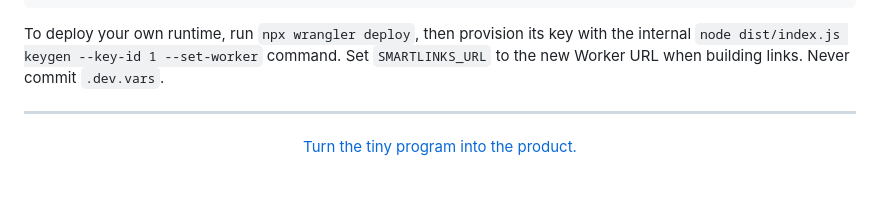
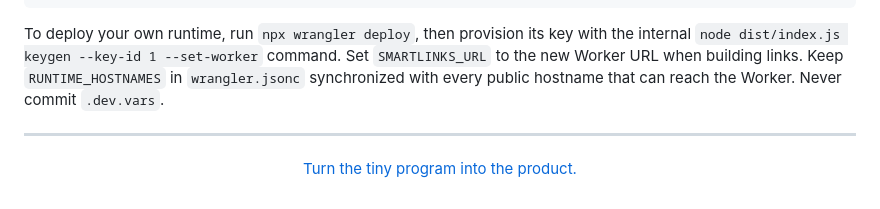
Before and after one commit to jonaslsaa/smartlinks, a Markdown page: README.md, the part around the change. Drawn GitHub-style.

Commit message:
Document runtime hostname configuration

```diff
--- a/README.md
+++ b/README.md
@@ -242,7 +242,8 @@ npm run dev
 
 To deploy your own runtime, run `npx wrangler deploy`, then provision its key with the internal
 `node dist/index.js keygen --key-id 1 --set-worker` command. Set `SMARTLINKS_URL` to the new
-Worker URL when building links. Never commit `.dev.vars`.
+Worker URL when building links. Keep `RUNTIME_HOSTNAMES` in `wrangler.jsonc` synchronized with
+every public hostname that can reach the Worker. Never commit `.dev.vars`.
 
 ---
 
```
Also changed, not shown: public/smartlinks-for-agents.md (+3 -3 lines).
